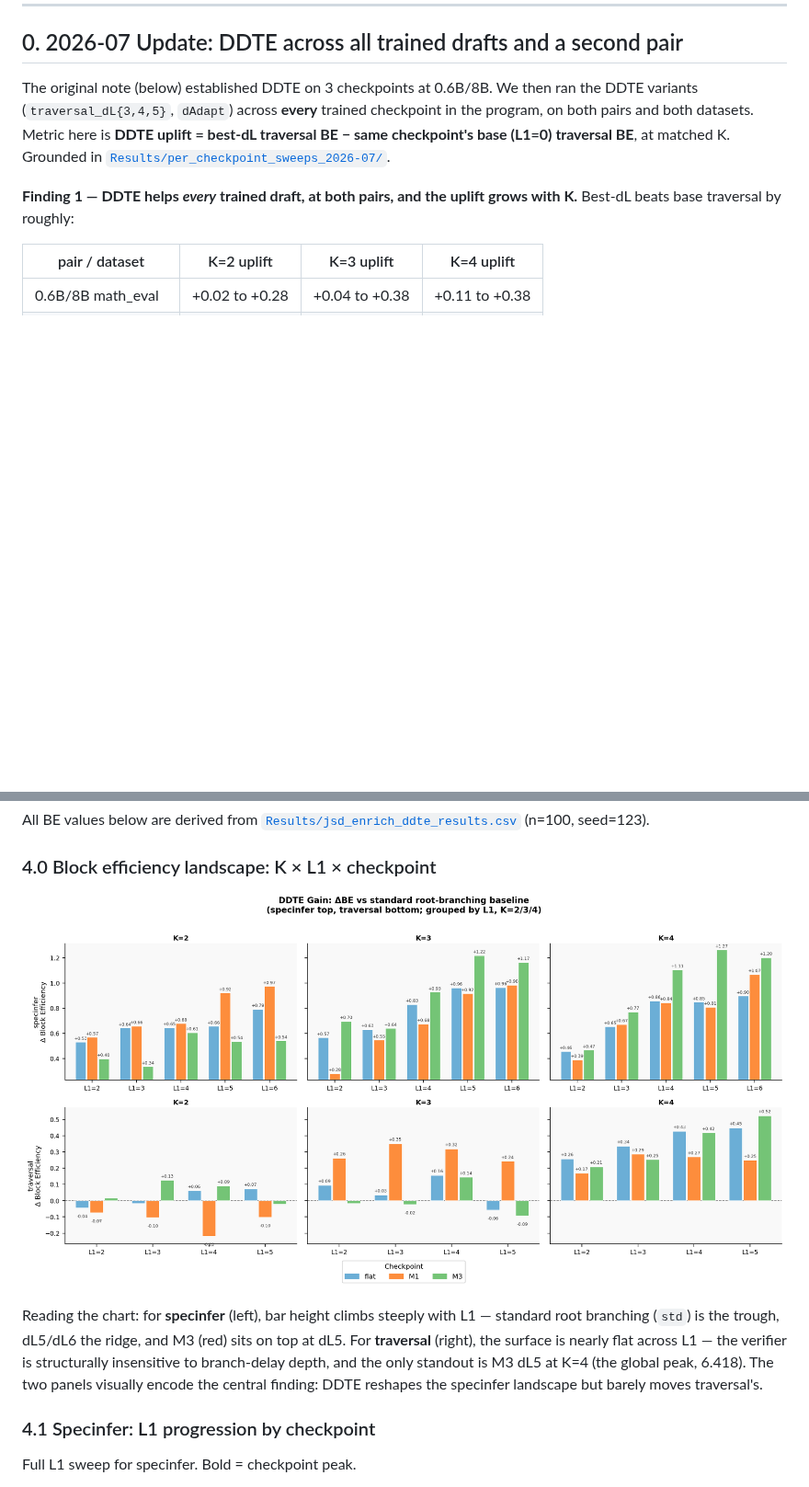
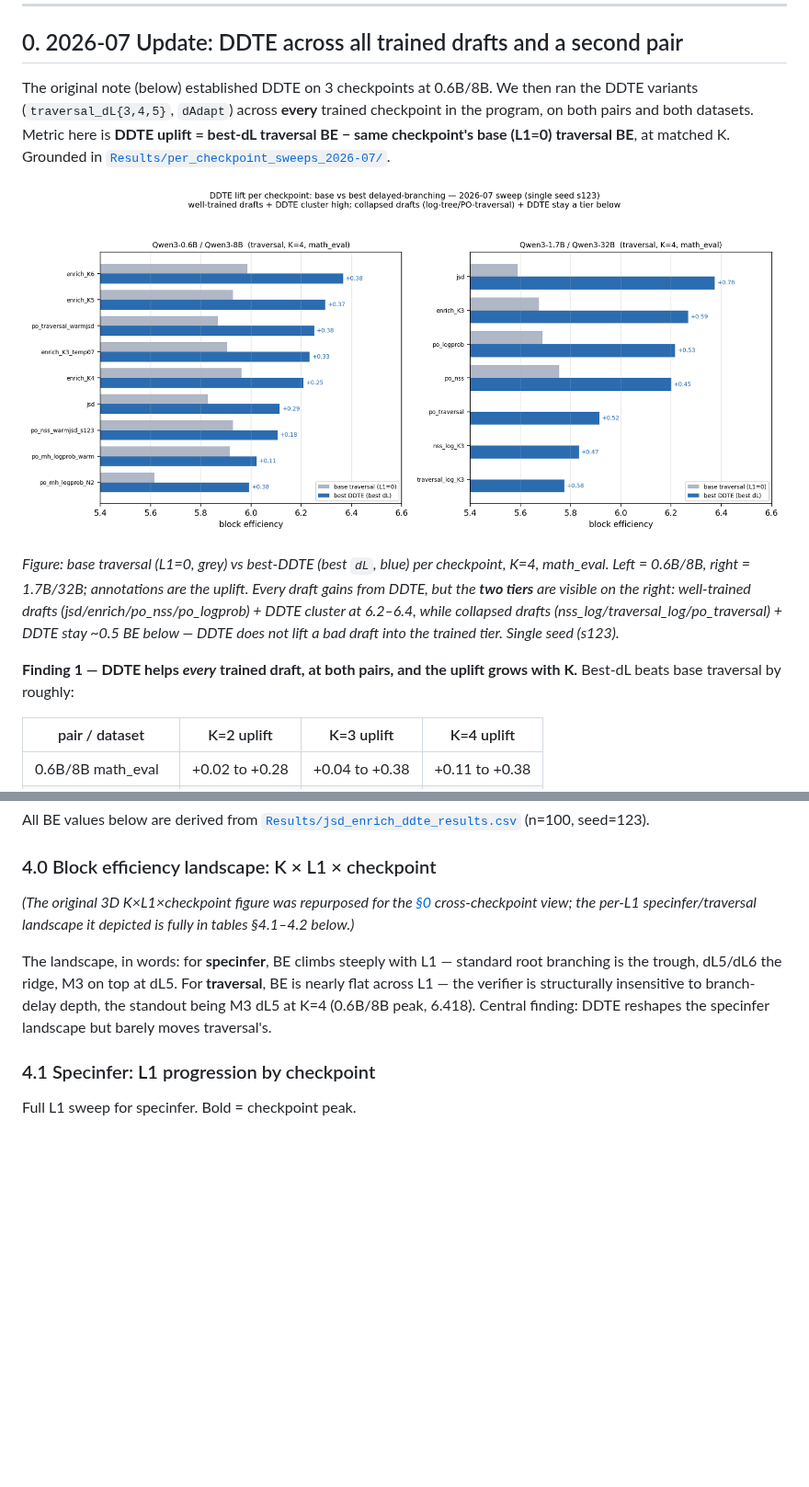
Before and after one commit to Rmuk655/Distill-Spec-Research, a Markdown page: notes/ddte_research_note.md, 2 parts joined by grey strips. Shown at 92% size. Rendered like a GitHub page; pictures changed too: notes/ddte_block_efficiency_3d.png; blank space fills up the shorter version.

Commit message:
docs(ddte): refresh figure with 2026-07 sweep (two-tier base-vs-DDTE, both pairs)
Replace stale 0.6B/8B flat/M1/M3 K x L1 3D chart with the current cross-checkpoint
view: base traversal vs best-DDTE per checkpoint, faceted by pair (K=4, math_eval,
single seed). Visualizes the two-tier finding — well-trained + DDTE cluster at
6.2-6.4, collapsed drafts + DDTE stay ~0.5 BE below. Figure moved to Section 0;
Section 4.0 now points there and the per-L1 landscape stays in tables 4.1-4.2.

```diff
--- a/notes/ddte_research_note.md
+++ b/notes/ddte_research_note.md
@@ -41,6 +41,10 @@
 ## 0. 2026-07 Update: DDTE across all trained drafts and a second pair
 
 The original note (below) established DDTE on 3 checkpoints at 0.6B/8B. We then ran the DDTE variants (`traversal_dL{3,4,5}`, `dAdapt`) across **every** trained checkpoint in the program, on both pairs and both datasets. Metric here is **DDTE uplift = best-dL traversal BE − same checkpoint's base (L1=0) traversal BE**, at matched K. Grounded in [`Results/per_checkpoint_sweeps_2026-07/`](../Results/per_checkpoint_sweeps_2026-07/).
+
+![DDTE lift per checkpoint: base traversal vs best delayed-branching, per pair (K=4, math_eval, 2026-07 sweep, single seed)](ddte_block_efficiency_3d.png)
+
+*Figure: base traversal (L1=0, grey) vs best-DDTE (best `dL`, blue) per checkpoint, K=4, math_eval. Left = 0.6B/8B, right = 1.7B/32B; annotations are the uplift. Every draft gains from DDTE, but the **two tiers** are visible on the right: well-trained drafts (jsd/enrich/po_nss/po_logprob) + DDTE cluster at 6.2–6.4, while collapsed drafts (nss_log/traversal_log/po_traversal) + DDTE stay ~0.5 BE below — DDTE does not lift a bad draft into the trained tier. Single seed (s123).*
 
 **Finding 1 — DDTE helps *every* trained draft, at both pairs, and the uplift grows with K.** Best-dL beats base traversal by roughly:
 
@@ -134,9 +138,9 @@ All BE values below are derived from [`Results/jsd_enrich_ddte_results.csv`](../
 
 ### 4.0 Block efficiency landscape: K × L1 × checkpoint
 
-![Block efficiency: K x L1 x checkpoint, specinfer and traversal](ddte_block_efficiency_3d.png)
+*(The original 3D K×L1×checkpoint figure was repurposed for the [§0](#0-2026-07-update-ddte-across-all-trained-drafts-and-a-second-pair) cross-checkpoint view; the per-L1 specinfer/traversal landscape it depicted is fully in tables §4.1–4.2 below.)*
 
-Reading the chart: for **specinfer** (left), bar height climbs steeply with L1 — standard root branching (`std`) is the trough, dL5/dL6 the ridge, and M3 (red) sits on top at dL5. For **traversal** (right), the surface is nearly flat across L1 — the verifier is structurally insensitive to branch-delay depth, and the only standout is M3 dL5 at K=4 (the global peak, 6.418). The two panels visually encode the central finding: DDTE reshapes the specinfer landscape but barely moves traversal's.
+The landscape, in words: for **specinfer**, BE climbs steeply with L1 — standard root branching is the trough, dL5/dL6 the ridge, M3 on top at dL5. For **traversal**, BE is nearly flat across L1 — the verifier is structurally insensitive to branch-delay depth, the standout being M3 dL5 at K=4 (0.6B/8B peak, 6.418). Central finding: DDTE reshapes the specinfer landscape but barely moves traversal's.
 
 ### 4.1 Specinfer: L1 progression by checkpoint
 
```
